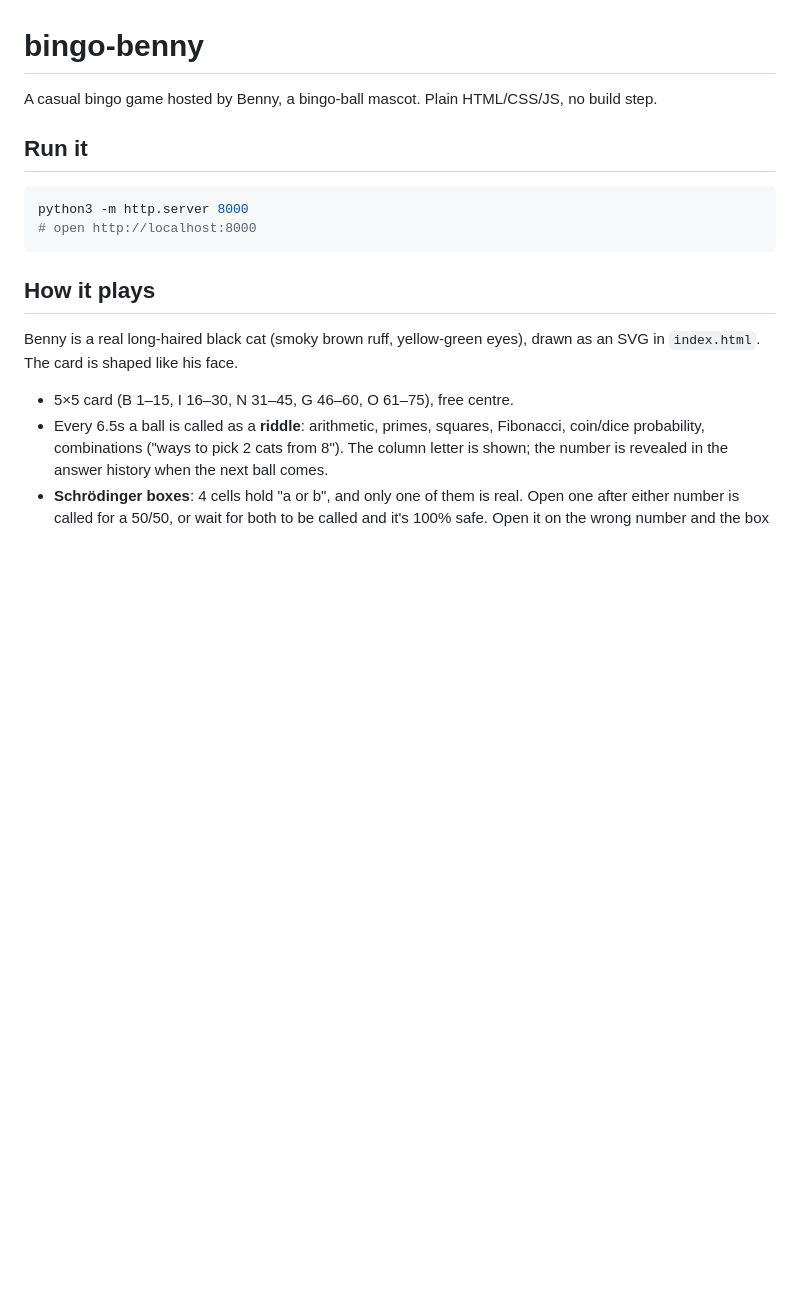
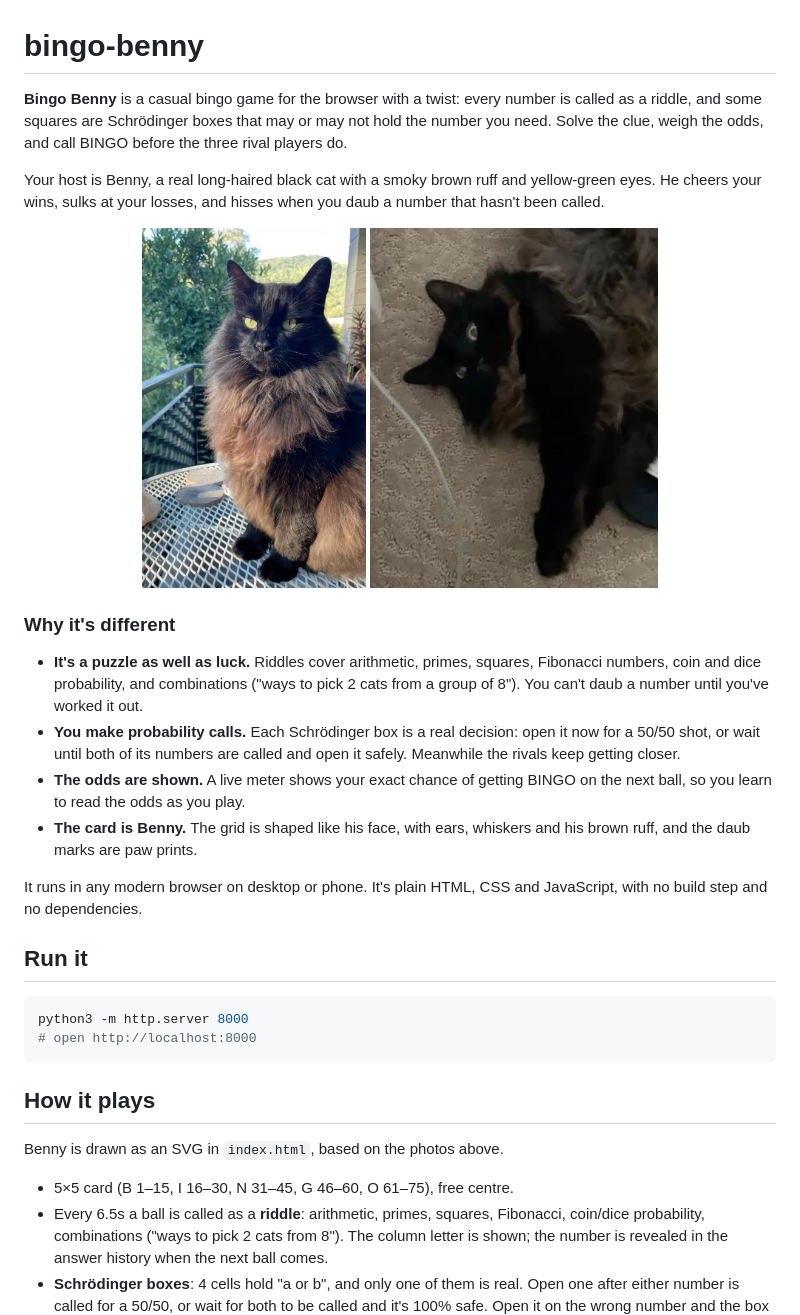
Before and after one commit to djomehri-dev/bingo-benny, a Markdown page: README.md, the part around the change. GitHub-like rendering; pictures changed too: assets/benny-lounging.jpg (added), assets/benny-portrait.jpg (added); blank space fills up the shorter version.

Commit message:
Expand README and add photos of Benny
Co-Authored-By: Claude Opus 5.5 <noreply@anthropic.com>

```diff
--- a/README.md
+++ b/README.md
@@ -1,6 +1,22 @@
 # bingo-benny
 
-A casual bingo game hosted by Benny, a bingo-ball mascot. Plain HTML/CSS/JS, no build step.
+**Bingo Benny** is a casual bingo game for the browser with a twist: every number is called as a riddle, and some squares are Schrödinger boxes that may or may not hold the number you need. Solve the clue, weigh the odds, and call BINGO before the three rival players do.
+
+Your host is Benny, a real long-haired black cat with a smoky brown ruff and yellow-green eyes. He cheers your wins, sulks at your losses, and hisses when you daub a number that hasn't been called.
+
+<p align="center">
+  <img src="assets/benny-portrait.jpg" alt="Benny, a fluffy black cat with a brown ruff and yellow-green eyes, sitting on a patio table" height="360">
+  <img src="assets/benny-lounging.jpg" alt="Benny lying on his side on the carpet, looking up at the camera" height="360">
+</p>
+
+### Why it's different
+
+- **It's a puzzle as well as luck.** Riddles cover arithmetic, primes, squares, Fibonacci numbers, coin and dice probability, and combinations ("ways to pick 2 cats from a group of 8"). You can't daub a number until you've worked it out.
+- **You make probability calls.** Each Schrödinger box is a real decision: open it now for a 50/50 shot, or wait until both of its numbers are called and open it safely. Meanwhile the rivals keep getting closer.
+- **The odds are shown.** A live meter shows your exact chance of getting BINGO on the next ball, so you learn to read the odds as you play.
+- **The card is Benny.** The grid is shaped like his face, with ears, whiskers and his brown ruff, and the daub marks are paw prints.
+
+It runs in any modern browser on desktop or phone. It's plain HTML, CSS and JavaScript, with no build step and no dependencies.
 
 ## Run it
 
@@ -11,7 +27,7 @@ python3 -m http.server 8000
 
 ## How it plays
 
-Benny is a real long-haired black cat (smoky brown ruff, yellow-green eyes), drawn as an SVG in `index.html`. The card is shaped like his face.
+Benny is drawn as an SVG in `index.html`, based on the photos above.
 
 - 5×5 card (B 1–15, I 16–30, N 31–45, G 46–60, O 61–75), free centre.
 - Every 6.5s a ball is called as a **riddle**: arithmetic, primes, squares, Fibonacci, coin/dice probability, combinations ("ways to pick 2 cats from 8"). The column letter is shown; the number is revealed in the answer history when the next ball comes.
```
